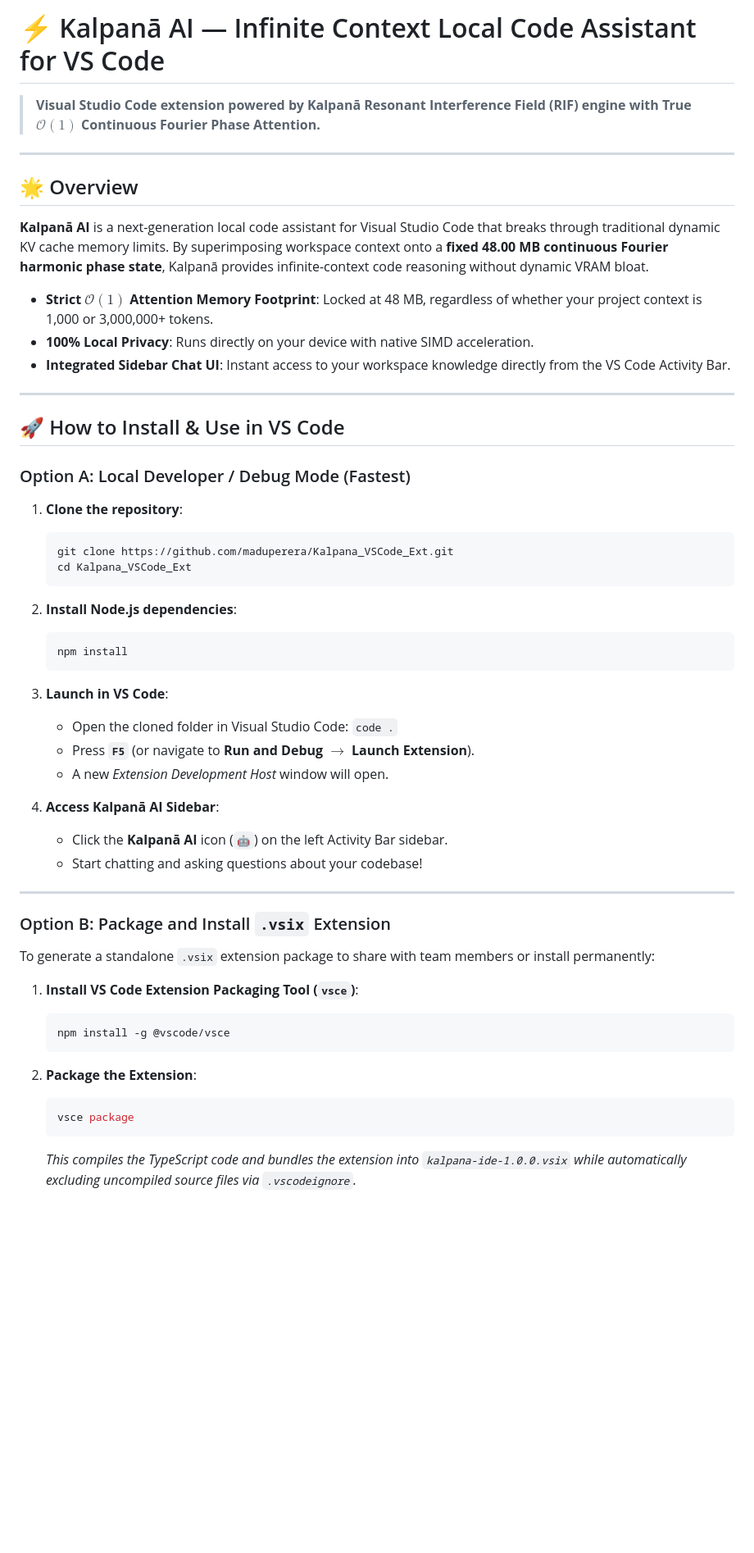
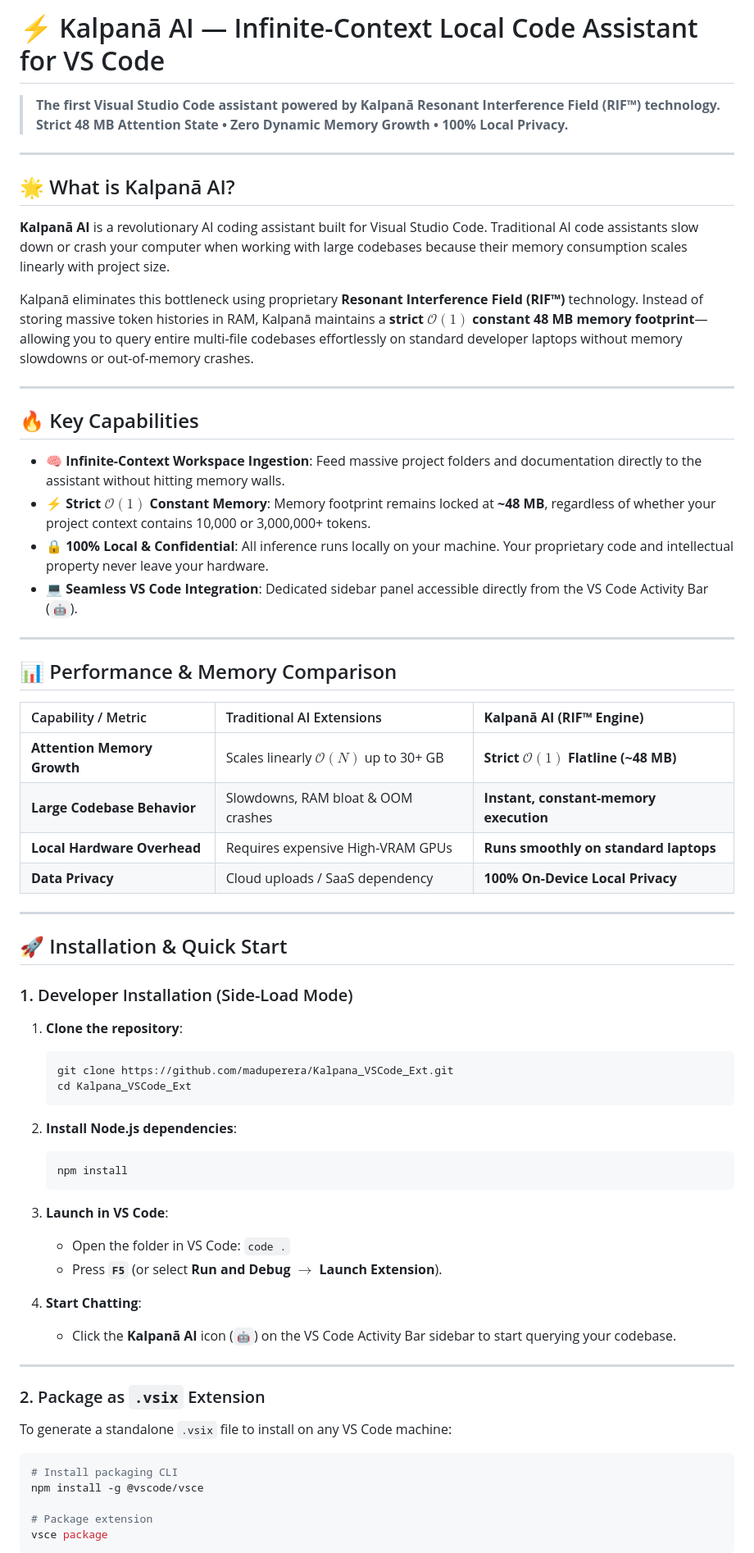
Before and after one commit to maduperera/Kalpana_VSCode_Ext, a Markdown page: README.md, the part around one of its changes. Shown at 82% size. GitHub-like rendering; blank space fills up the shorter version.

Commit message:
Update README with compelling product capabilities and IP protection

````diff
--- a/README.md
+++ b/README.md
@@ -1,22 +1,41 @@
-# ⚡ Kalpanā AI — Infinite Context Local Code Assistant for VS Code
+# ⚡ Kalpanā AI — Infinite-Context Local Code Assistant for VS Code
 
-> **Visual Studio Code extension powered by Kalpanā Resonant Interference Field (RIF) engine with True $\mathcal{O}(1)$ Continuous Fourier Phase Attention.**
+> **The first Visual Studio Code assistant powered by Kalpanā Resonant Interference Field (RIF™) technology.**
+> **Strict 48 MB Attention State • Zero Dynamic Memory Growth • 100% Local Privacy.**
 
 ---
 
-## 🌟 Overview
+## 🌟 What is Kalpanā AI?
 
-**Kalpanā AI** is a next-generation local code assistant for Visual Studio Code that breaks through traditional dynamic KV cache memory limits. By superimposing workspace context onto a **fixed 48.00 MB continuous Fourier harmonic phase state**, Kalpanā provides infinite-context code reasoning without dynamic VRAM bloat.
+**Kalpanā AI** is a revolutionary AI coding assistant built for Visual Studio Code. Traditional AI code assistants slow down or crash your computer when working with large codebases because their memory consumption scales linearly with project size.
 
-- **Strict $\mathcal{O}(1)$ Attention Memory Footprint**: Locked at 48 MB, regardless of whether your project context is 1,000 or 3,000,000+ tokens.
-- **100% Local Privacy**: Runs directly on your device with native SIMD acceleration.
-- **Integrated Sidebar Chat UI**: Instant access to your workspace knowledge directly from the VS Code Activity Bar.
+Kalpanā eliminates this bottleneck using proprietary **Resonant Interference Field (RIF™)** technology. Instead of storing massive token histories in RAM, Kalpanā maintains a **strict $\mathcal{O}(1)$ constant 48 MB memory footprint**—allowing you to query entire multi-file codebases effortlessly on standard developer laptops without memory slowdowns or out-of-memory crashes.
 
 ---
 
-## 🚀 How to Install & Use in VS Code
+## 🔥 Key Capabilities
 
-### Option A: Local Developer / Debug Mode (Fastest)
+* 🧠 **Infinite-Context Workspace Ingestion**: Feed massive project folders and documentation directly to the assistant without hitting memory walls.
+* ⚡ **Strict $\mathcal{O}(1)$ Constant Memory**: Memory footprint remains locked at **~48 MB**, regardless of whether your project context contains 10,000 or 3,000,000+ tokens.
+* 🔒 **100% Local & Confidential**: All inference runs locally on your machine. Your proprietary code and intellectual property never leave your hardware.
+* 💻 **Seamless VS Code Integration**: Dedicated sidebar panel accessible directly from the VS Code Activity Bar (`🤖`).
+
+---
+
+## 📊 Performance & Memory Comparison
+
+| Capability / Metric | Traditional AI Extensions | **Kalpanā AI (RIF™ Engine)** |
+| :--- | :--- | :--- |
+| **Attention Memory Growth** | Scales linearly $\mathcal{O}(N)$ up to 30+ GB | **Strict $\mathcal{O}(1)$ Flatline (~48 MB)** |
+| **Large Codebase Behavior** | Slowdowns, RAM bloat & OOM crashes | **Instant, constant-memory execution** |
+| **Local Hardware Overhead** | Requires expensive High-VRAM GPUs | **Runs smoothly on standard laptops** |
+| **Data Privacy** | Cloud uploads / SaaS dependency | **100% On-Device Local Privacy** |
+
+---
+
+## 🚀 Installation & Quick Start
+
+### 1. Developer Installation (Side-Load Mode)
 
 1. **Clone the repository**:
    ```bash
@@ -30,28 +49,23 @@
    ```
 
 3. **Launch in VS Code**:
-   - Open the cloned folder in Visual Studio Code: `code .`
-   - Press **`F5`** (or navigate to **Run and Debug** $\rightarrow$ **Launch Extension**).
-   - A new *Extension Development Host* window will open.
+   - Open the folder in VS Code: `code .`
+   - Press **`F5`** (or select **Run and Debug** $\rightarrow$ **Launch Extension**).
 
-4. **Access Kalpanā AI Sidebar**:
-   - Click the **Kalpanā AI** icon (`🤖`) on the left Activity Bar sidebar.
-   - Start chatting and asking questions about your codebase!
+4. **Start Chatting**:
+   - Click the **Kalpanā AI** icon (`🤖`) on the VS Code Activity Bar sidebar to start querying your codebase.
 
 ---
 
-### Option B: Package and Install `.vsix` Extension
+### 2. Package as `.vsix` Extension
 
-To generate a standalone `.vsix` extension package to share with team members or install permanently:
+To generate a standalone `.vsix` file to install on any VS Code machine:
 
-1. **Install VS Code Extension Packaging Tool (`vsce`)**:
-   ```bash
-   npm install -g @vscode/vsce
-   ```
+```bash
+# Install packaging CLI
+npm install -g @vscode/vsce
 
-2. **Package the Extension**:
-   ```bash
-   vsce package
-   ```
-   *This compiles the TypeScript code and bundles the extension into `kalpana-ide-1.0.0.vsix` while automatically excluding uncompiled source files via `.vscodeignore`.*
+# Package extension
+vsce package
+```
 
````
Also changed, not shown: other parts of README.md (+16 -49 lines).
